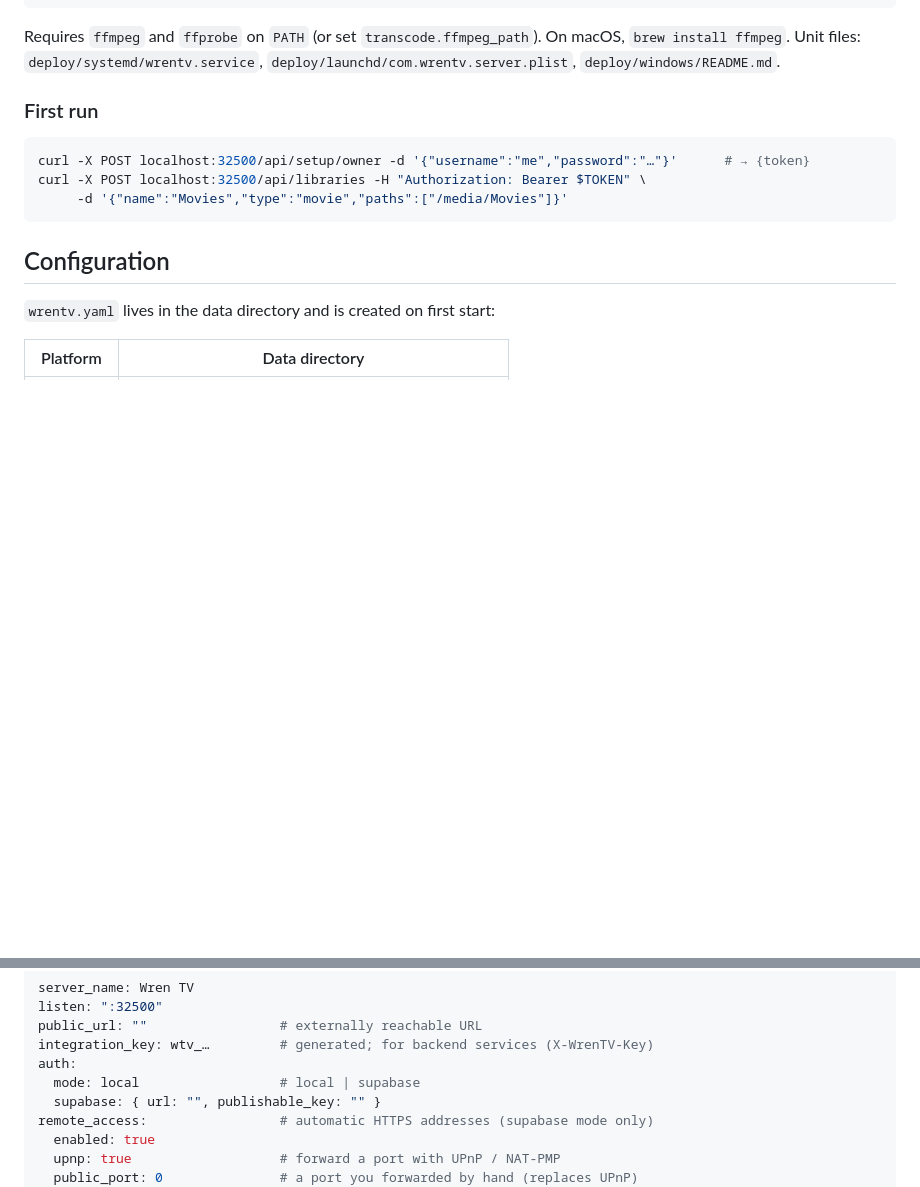
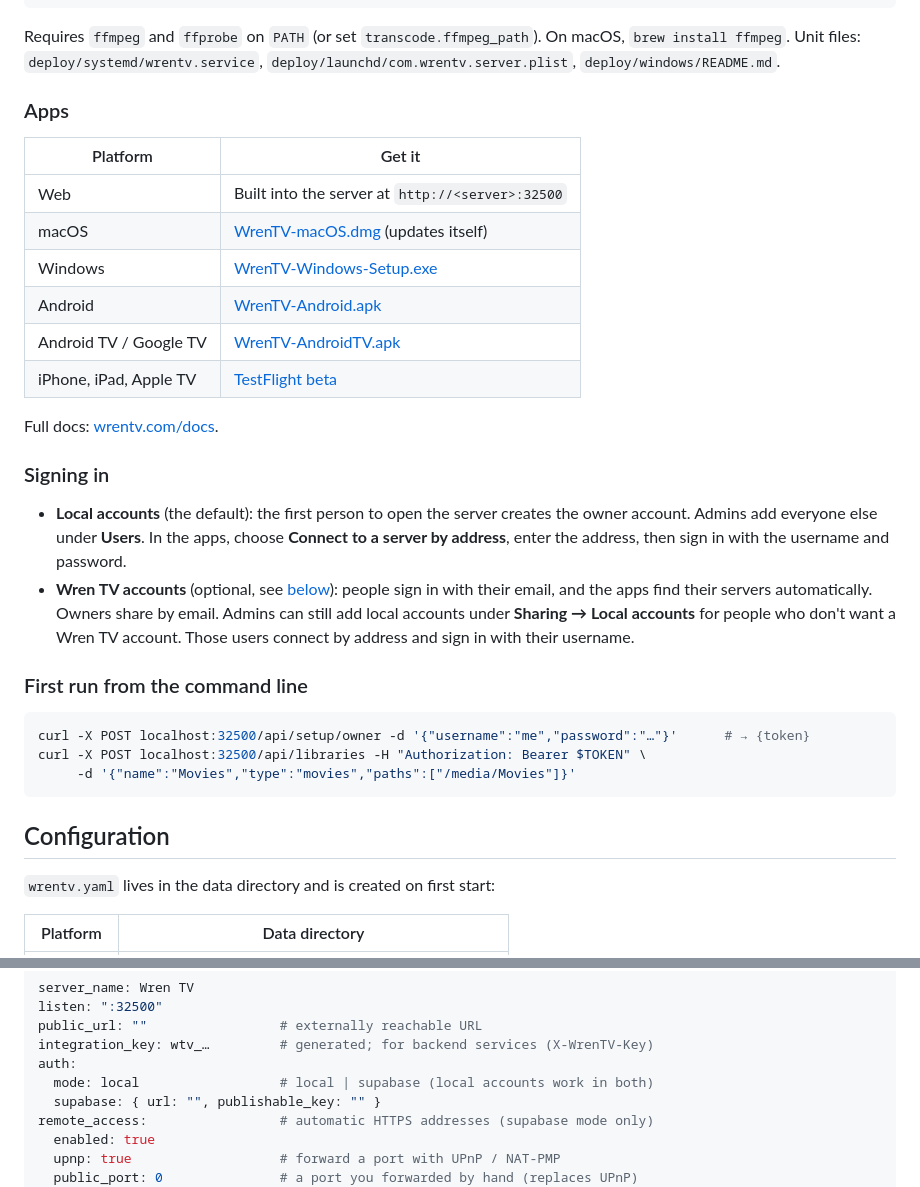
Before and after one commit to LTAGROUP/WrenTV, a Markdown page: README.md, 2 parts joined by grey strips. GitHub-like rendering; blank space fills up the shorter version.

````diff
--- a/README.md
+++ b/README.md
@@ -57,12 +96,35 @@ sudo ./bin/wrentv install    # install as a system service (systemd / launchd /
 Requires `ffmpeg` and `ffprobe` on `PATH` (or set `transcode.ffmpeg_path`). On macOS, `brew install ffmpeg`.
 Unit files: `deploy/systemd/wrentv.service`, `deploy/launchd/com.wrentv.server.plist`, `deploy/windows/README.md`.
 
-### First run
+### Apps
+
+| Platform | Get it |
+|---|---|
+| Web | Built into the server at `http://<server>:32500` |
+| macOS | [WrenTV-macOS.dmg](https://github.com/LTAGROUP/WrenTV/releases/latest/download/WrenTV-macOS.dmg) (updates itself) |
+| Windows | [WrenTV-Windows-Setup.exe](https://github.com/LTAGROUP/WrenTV/releases/latest/download/WrenTV-Windows-Setup.exe) |
+| Android | [WrenTV-Android.apk](https://github.com/LTAGROUP/WrenTV/releases/latest/download/WrenTV-Android.apk) |
+| Android TV / Google TV | [WrenTV-AndroidTV.apk](https://github.com/LTAGROUP/WrenTV/releases/latest/download/WrenTV-AndroidTV.apk) |
+| iPhone, iPad, Apple TV | [TestFlight beta](https://testflight.apple.com/join/VzW2XUBM) |
+
+Full docs: [wrentv.com/docs](https://wrentv.com/docs/).
+
+### Signing in
+
+- **Local accounts** (the default): the first person to open the server creates the owner account. Admins add
+  everyone else under **Users**. In the apps, choose **Connect to a server by address**, enter the address, then
+  sign in with the username and password.
+- **Wren TV accounts** (optional, see [below](#accounts-with-supabase-optional)): people sign in with their email,
+  and the apps find their servers automatically. Owners share by email. Admins can still add local accounts under
+  **Sharing → Local accounts** for people who don't want a Wren TV account. Those users connect by address and sign
+  in with their username.
+
+### First run from the command line
 
 ```bash
 curl -X POST localhost:32500/api/setup/owner -d '{"username":"me","password":"…"}'      # → {token}
 curl -X POST localhost:32500/api/libraries -H "Authorization: Bearer $TOKEN" \
-     -d '{"name":"Movies","type":"movie","paths":["/media/Movies"]}'
+     -d '{"name":"Movies","type":"movies","paths":["/media/Movies"]}'
 ```
 
 ## Configuration
@@ -82,7 +144,7 @@ listen: ":32500"
 public_url: ""                 # externally reachable URL
 integration_key: wtv_…         # generated; for backend services (X-WrenTV-Key)
 auth:
-  mode: local                  # local | supabase
+  mode: local                  # local | supabase (local accounts work in both)
   supabase: { url: "", publishable_key: "" }
 remote_access:                 # automatic HTTPS addresses (supabase mode only)
   enabled: true
````
Also changed, not shown: other parts of README.md (+71 -28 lines), docs/screenshots/home.jpg (added), docs/screenshots/library.jpg (added), docs/screenshots/title.jpg (added).
